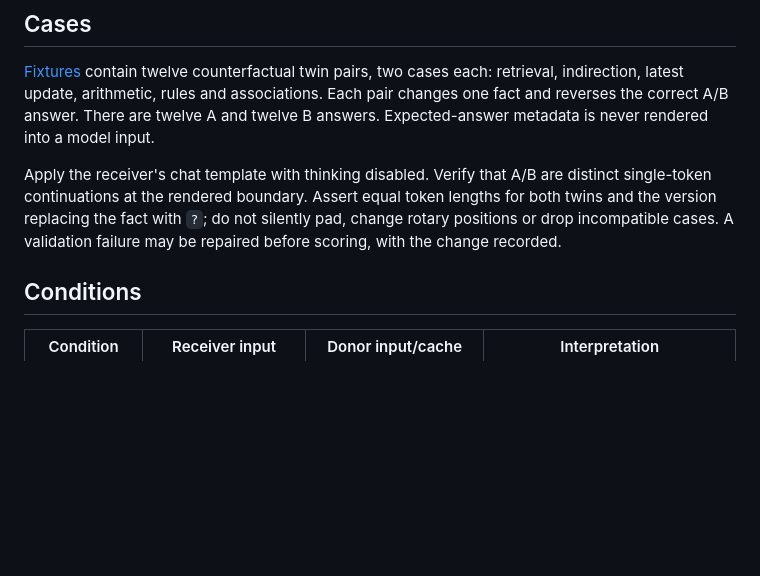
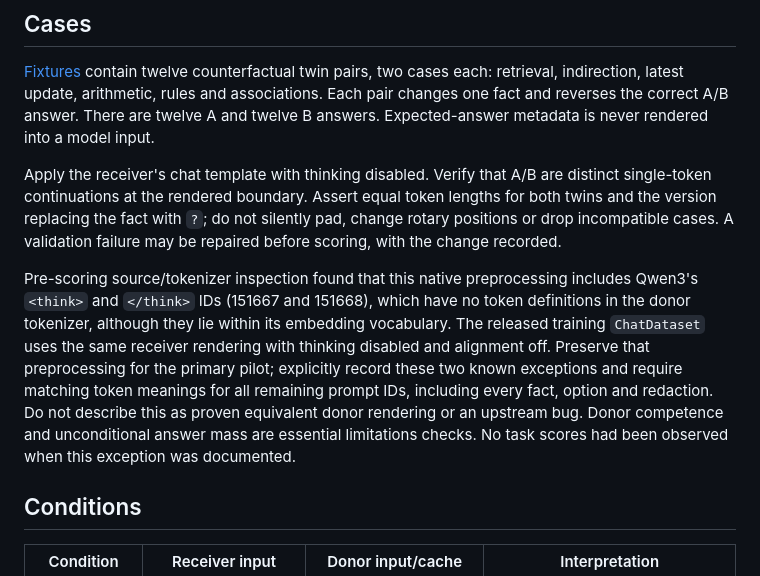
Before and after one commit to cambridgetcg/zerone-identity-research, a Markdown page: experiments/c2c_fidelity/PROTOCOL.md, the part around the change. Rendered like a GitHub page; blank space fills up the shorter version.

Commit message:
Document native tokenizer exceptions before C2C scoring

```diff
--- a/experiments/c2c_fidelity/PROTOCOL.md
+++ b/experiments/c2c_fidelity/PROTOCOL.md
@@ -18,6 +18,8 @@ Load safetensors without remote model code. Load projector state dictionaries wi
 [Fixtures](fixtures.json) contain twelve counterfactual twin pairs, two cases each: retrieval, indirection, latest update, arithmetic, rules and associations. Each pair changes one fact and reverses the correct A/B answer. There are twelve A and twelve B answers. Expected-answer metadata is never rendered into a model input.
 
 Apply the receiver's chat template with thinking disabled. Verify that A/B are distinct single-token continuations at the rendered boundary. Assert equal token lengths for both twins and the version replacing the fact with `?`; do not silently pad, change rotary positions or drop incompatible cases. A validation failure may be repaired before scoring, with the change recorded.
+
+Pre-scoring source/tokenizer inspection found that this native preprocessing includes Qwen3's `<think>` and `</think>` IDs (151667 and 151668), which have no token definitions in the donor tokenizer, although they lie within its embedding vocabulary. The released training `ChatDataset` uses the same receiver rendering with thinking disabled and alignment off. Preserve that preprocessing for the primary pilot; explicitly record these two known exceptions and require matching token meanings for all remaining prompt IDs, including every fact, option and redaction. Do not describe this as proven equivalent donor rendering or an upstream bug. Donor competence and unconditional answer mass are essential limitations checks. No task scores had been observed when this exception was documented.
 
 ## Conditions
 
```
